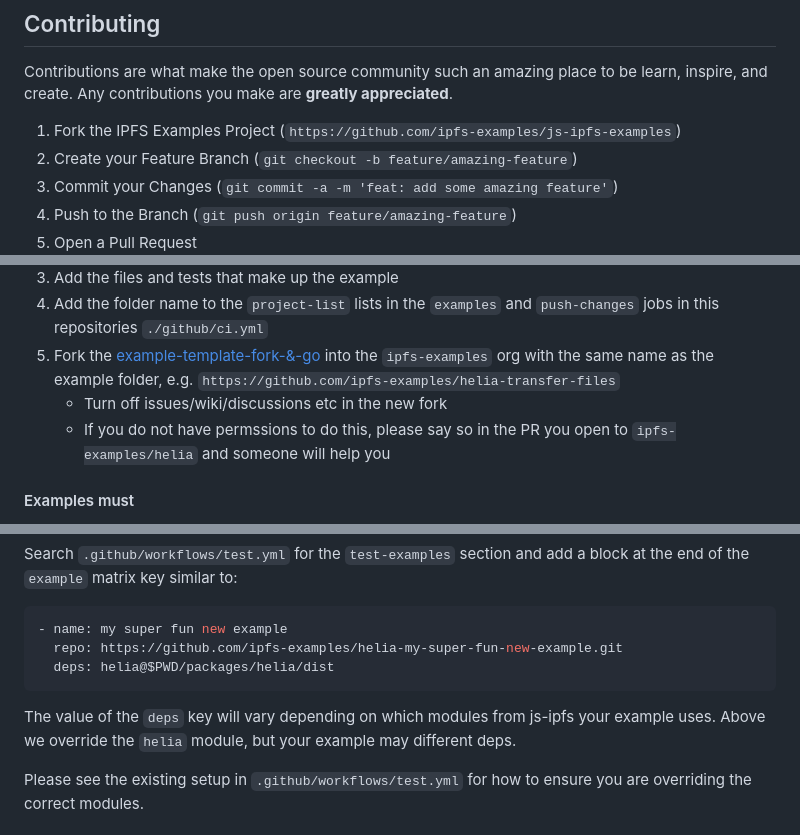
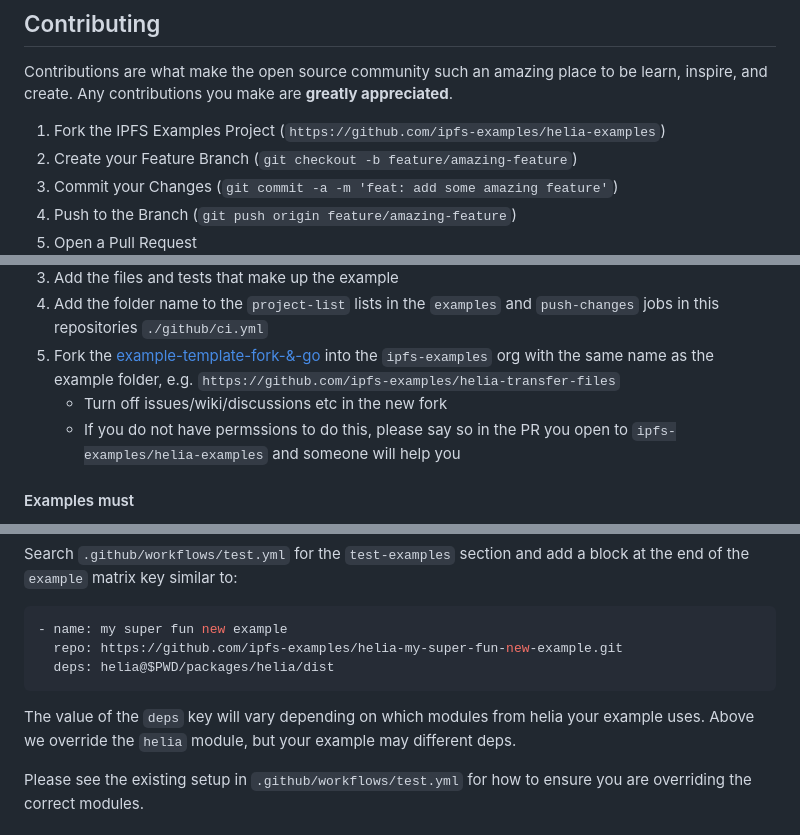
Before and after one commit to ipfs-examples/helia-examples, a Markdown page: README.md, 3 parts joined by grey strips. Drawn GitHub-style.

Commit message:
docs: update docs, remove js-ipfs mentions

````diff
--- a/README.md
+++ b/README.md
@@ -68,7 +68,7 @@ Explore [ProtoSchool's IPFS tutorials](https://proto.school/#/tutorials?course=i
 
 Contributions are what make the open source community such an amazing place to be learn, inspire, and create. Any contributions you make are **greatly appreciated**.
 
-1. Fork the IPFS Examples Project (`https://github.com/ipfs-examples/js-ipfs-examples`)
+1. Fork the IPFS Examples Project (`https://github.com/ipfs-examples/helia-examples`)
 2. Create your Feature Branch (`git checkout -b feature/amazing-feature`)
 3. Commit your Changes (`git commit -a -m 'feat: add some amazing feature'`)
 4. Push to the Branch (`git push origin feature/amazing-feature`)
@@ -82,7 +82,7 @@ Contributions are what make the open source community such an amazing place to b
 1. Add the folder name to the `project-list` lists in the `examples` and `push-changes` jobs in this repositories `./github/ci.yml`
 1. Fork the [example-template-fork-&-go](https://github.com/ipfs-examples/example-fork-go-template) into the `ipfs-examples` org with the same name as the example folder, e.g. `https://github.com/ipfs-examples/helia-transfer-files`
    - Turn off issues/wiki/discussions etc in the new fork
-   - If you do not have permssions to do this, please say so in the PR you open to `ipfs-examples/helia` and someone will help you
+   - If you do not have permssions to do this, please say so in the PR you open to `ipfs-examples/helia-examples` and someone will help you
 
 #### Examples must
 
@@ -113,7 +113,7 @@ Search `.github/workflows/test.yml` for the `test-examples` section and add a bl
   deps: helia@$PWD/packages/helia/dist
 ```
 
-The value of the `deps` key will vary depending on which modules from js-ipfs your example uses. Above we override the `helia` module, but your example may different deps.
+The value of the `deps` key will vary depending on which modules from helia your example uses. Above we override the `helia` module, but your example may different deps.
 
 Please see the existing setup in `.github/workflows/test.yml` for how to ensure you are overriding the correct modules.
 
````
Also changed, not shown: examples/helia-webpack/README.md (+1 -1 lines).
